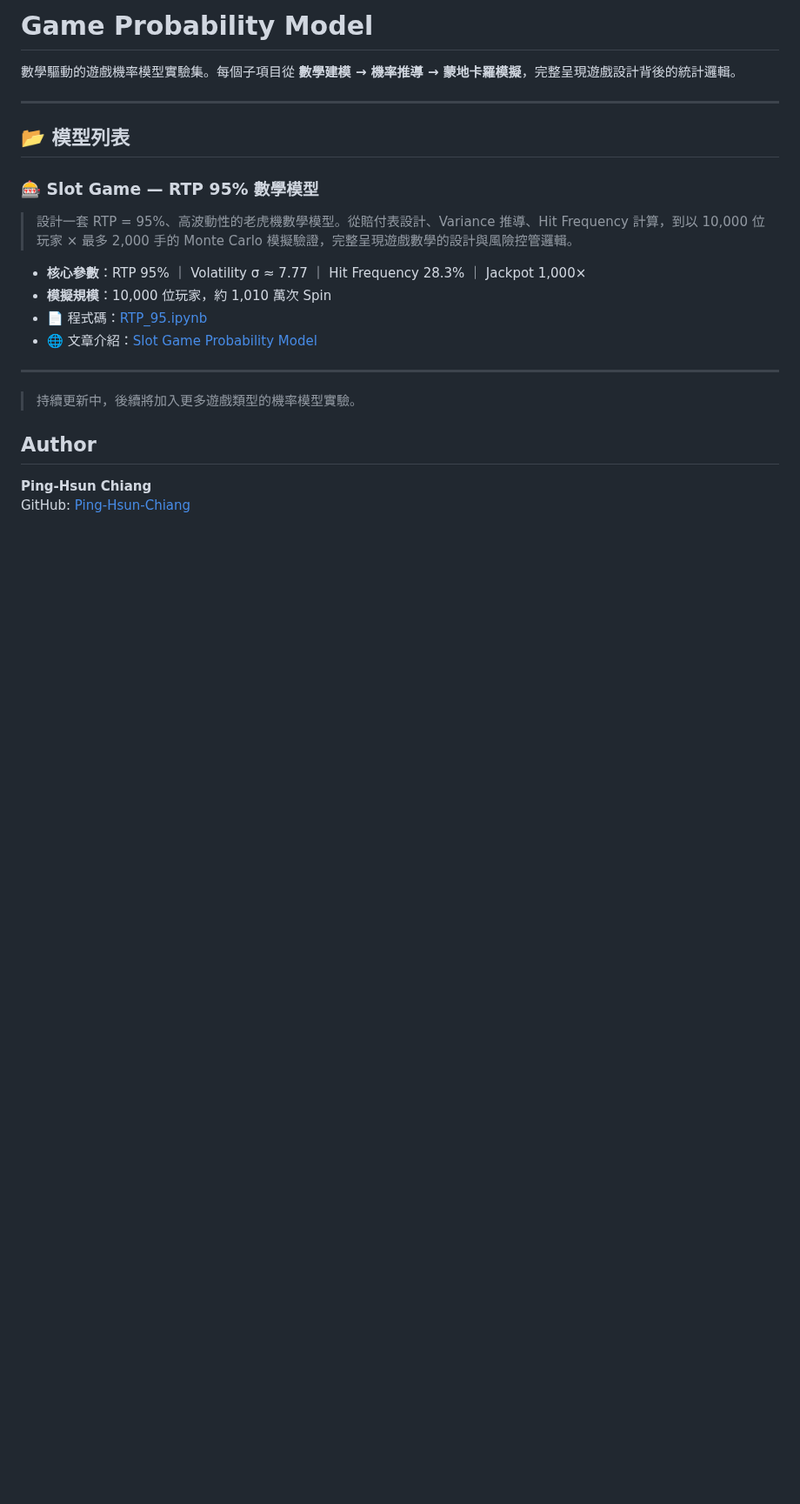
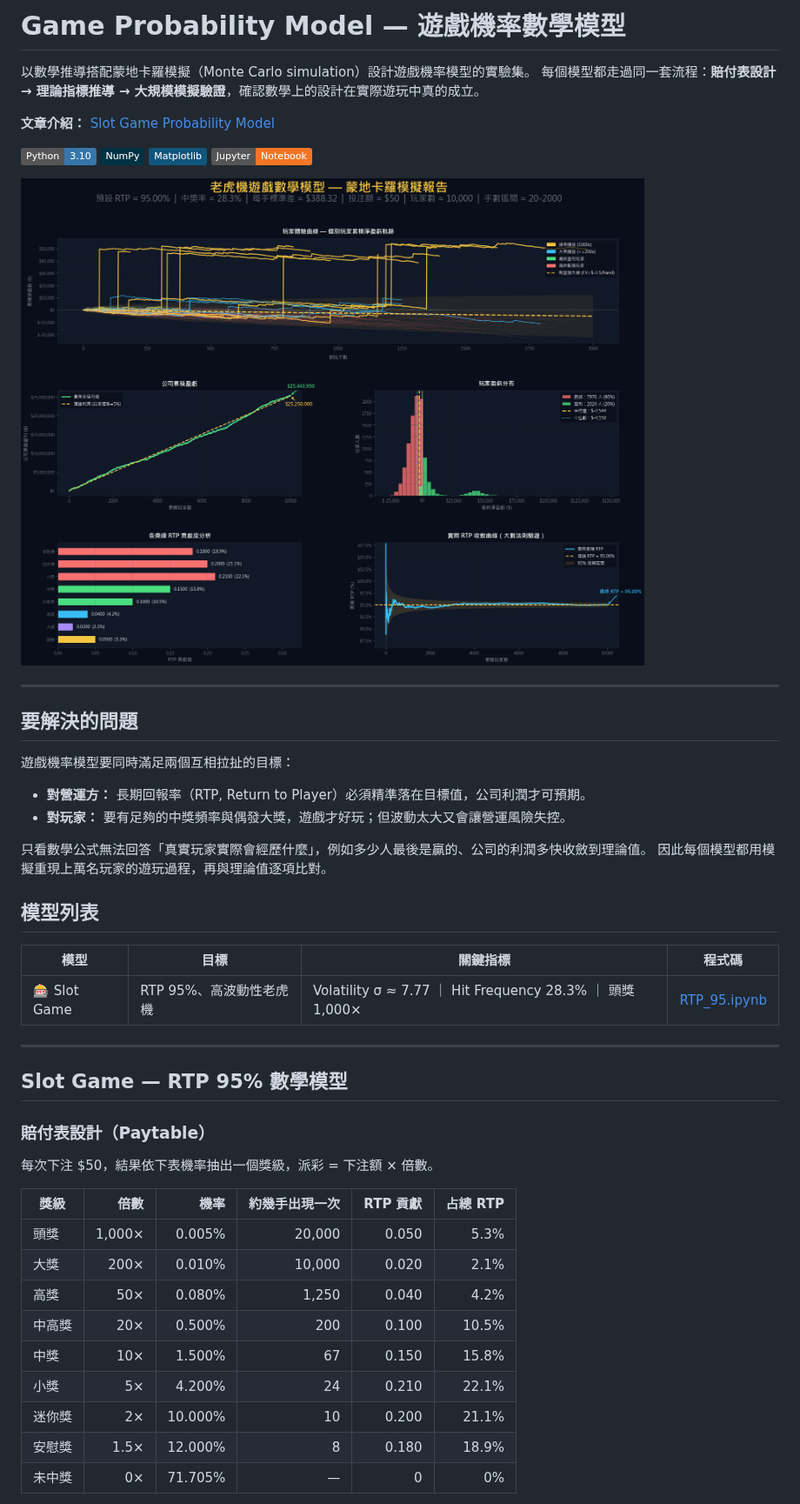
Before and after one commit to Ping-Hsun-Chiang/game-probability-model, a Markdown page: README.md, the part around one of its changes. Shown at 87% size. Rendered like a GitHub page; pictures changed too: docs/images/simulation-report.png (added); badges without logos; blank space fills up the shorter version.

Commit message:
Rewrite README with problem statement, model derivation, and validation results
Co-Authored-By: Claude Opus 5.5 <noreply@anthropic.com>

```diff
--- a/README.md
+++ b/README.md
@@ -1,23 +1,52 @@
-# Game Probability Model
+# Game Probability Model — 遊戲機率數學模型
 
-數學驅動的遊戲機率模型實驗集。每個子項目從 **數學建模 → 機率推導 → 蒙地卡羅模擬**，完整呈現遊戲設計背後的統計邏輯。
+以數學推導搭配蒙地卡羅模擬（Monte Carlo simulation）設計遊戲機率模型的實驗集。
+每個模型都走過同一套流程：**賠付表設計 → 理論指標推導 → 大規模模擬驗證**，確認數學上的設計在實際遊玩中真的成立。
+
+**文章介紹：** [Slot Game Probability Model](https://ping-hsun-chiang.github.io/personal-website/posts/game_probability_model/)
+
+![Python](https://img.shields.io/badge/Python-3.10-3776AB?logo=python&logoColor=white)
+![NumPy](https://img.shields.io/badge/NumPy-013243?logo=numpy&logoColor=white)
+![Matplotlib](https://img.shields.io/badge/Matplotlib-11557C)
+![Jupyter](https://img.shields.io/badge/Jupyter-Notebook-F37626?logo=jupyter&logoColor=white)
+
+![蒙地卡羅模擬報告](docs/images/simulation-report.png)
 
 ---
 
-## 📂 模型列表
+## 要解決的問題
 
-### 🎰 Slot Game — RTP 95% 數學模型
-> 設計一套 RTP = 95%、高波動性的老虎機數學模型。從賠付表設計、Variance 推導、Hit Frequency 計算，到以 10,000 位玩家 × 最多 2,000 手的 Monte Carlo 模擬驗證，完整呈現遊戲數學的設計與風險控管邏輯。
+遊戲機率模型要同時滿足兩個互相拉扯的目標：
 
-- **核心參數**：RTP 95% ｜ Volatility σ ≈ 7.77 ｜ Hit Frequency 28.3% ｜ Jackpot 1,000×
-- **模擬規模**：10,000 位玩家，約 1,010 萬次 Spin
-- 📄 程式碼：[RTP_95.ipynb](./RTP_95.ipynb)
-- 🌐 文章介紹：[Slot Game Probability Model](https://ping-hsun-chiang.github.io/personal-website/posts/game_probability_model/)
+- **對營運方：** 長期回報率（RTP, Return to Player）必須精準落在目標值，公司利潤才可預期。
+- **對玩家：** 要有足夠的中獎頻率與偶發大獎，遊戲才好玩；但波動太大又會讓營運風險失控。
+
+只看數學公式無法回答「真實玩家實際會經歷什麼」，例如多少人最後是贏的、公司的利潤多快收斂到理論值。
+因此每個模型都用模擬重現上萬名玩家的遊玩過程，再與理論值逐項比對。
+
+## 模型列表
+
+| 模型 | 目標 | 關鍵指標 | 程式碼 |
+| --- | --- | --- | --- |
+| 🎰 Slot Game | RTP 95%、高波動性老虎機 | Volatility σ ≈ 7.77 ｜ Hit Frequency 28.3% ｜ 頭獎 1,000× | [RTP_95.ipynb](RTP_95.ipynb) |
 
 ---
 
-> 持續更新中，後續將加入更多遊戲類型的機率模型實驗。
+## Slot Game — RTP 95% 數學模型
 
-## Author
-**Ping-Hsun Chiang**
-GitHub: [Ping-Hsun-Chiang](https://github.com/Ping-Hsun-Chiang)
+### 賠付表設計（Paytable）
+
+每次下注 $50，結果依下表機率抽出一個獎級，派彩 = 下注額 × 倍數。
+
+| 獎級 | 倍數 | 機率 | 約幾手出現一次 | RTP 貢獻 | 占總 RTP |
+| --- | ---: | ---: | ---: | ---: | ---: |
+| 頭獎 | 1,000× | 0.005% | 20,000 | 0.050 | 5.3% |
+| 大獎 | 200× | 0.010% | 10,000 | 0.020 | 2.1% |
+| 高獎 | 50× | 0.080% | 1,250 | 0.040 | 4.2% |
+| 中高獎 | 20× | 0.500% | 200 | 0.100 | 10.5% |
+| 中獎 | 10× | 1.500% | 67 | 0.150 | 15.8% |
+| 小獎 | 5× | 4.200% | 24 | 0.210 | 22.1% |
+| 迷你獎 | 2× | 10.000% | 10 | 0.200 | 21.1% |
+| 安慰獎 | 1.5× | 12.000% | 8 | 0.180 | 18.9% |
+| 未中獎 | 0× | 71.705% | — | 0 | 0% |
+
```
Also changed, not shown: other parts of README.md (+78 -0 lines).
